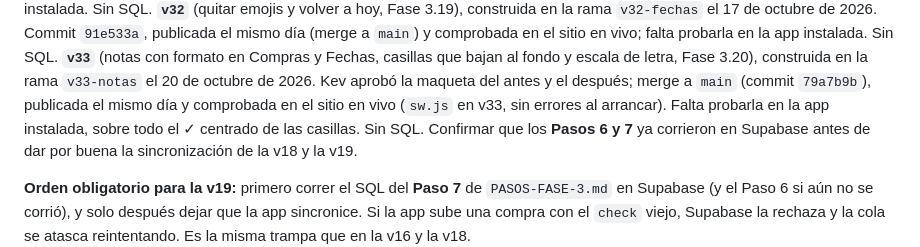
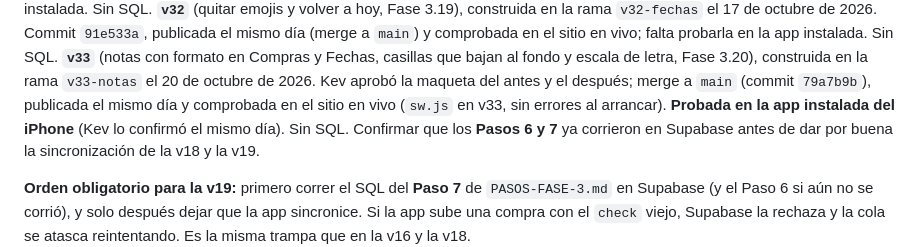
Before and after one commit to kewo1023/habitos-app, a Markdown page: CLAUDE.md, the part around the change. Rendered like a GitHub page.

```diff
--- a/CLAUDE.md
+++ b/CLAUDE.md
@@ -926,8 +926,8 @@ probarla en la app instalada. Sin SQL.
 fondo y escala de letra, Fase 3.20), construida en la rama `v33-notas` el
 20 de octubre de 2026. Kev aprobó la maqueta del antes y el después;
 merge a `main` (commit `79a7b9b`), publicada el mismo día y comprobada en
-el sitio en vivo (`sw.js` en v33, sin errores al arrancar). Falta probarla
-en la app instalada, sobre todo el ✓ centrado de las casillas. Sin SQL.
+el sitio en vivo (`sw.js` en v33, sin errores al arrancar). **Probada en
+la app instalada del iPhone** (Kev lo confirmó el mismo día). Sin SQL.
 Confirmar que los **Pasos 6 y 7** ya corrieron en Supabase antes de dar por
 buena la sincronización de la v18 y la v19.
 
```
Also changed, not shown: BITACORA.md (+41 -3 lines).
